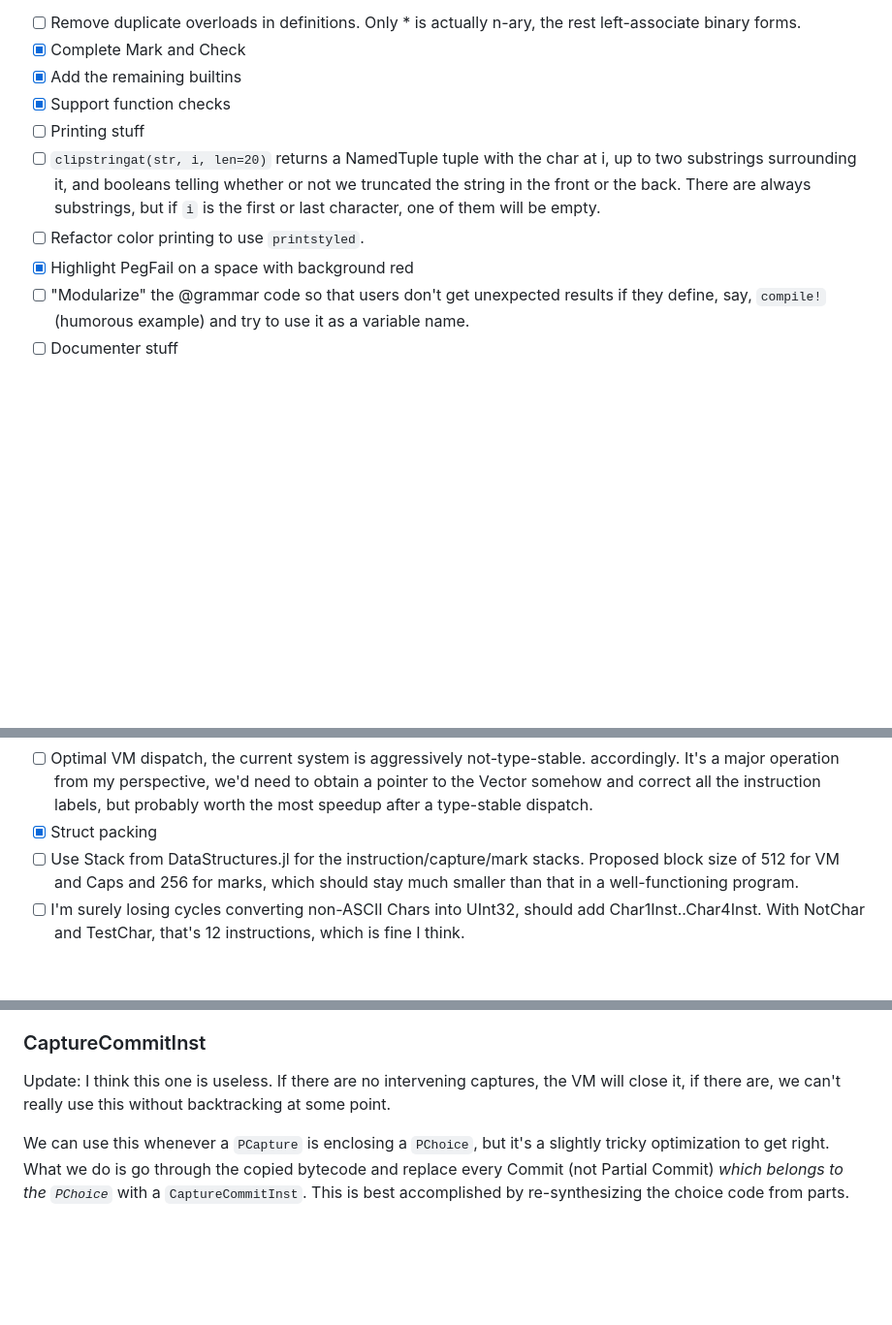
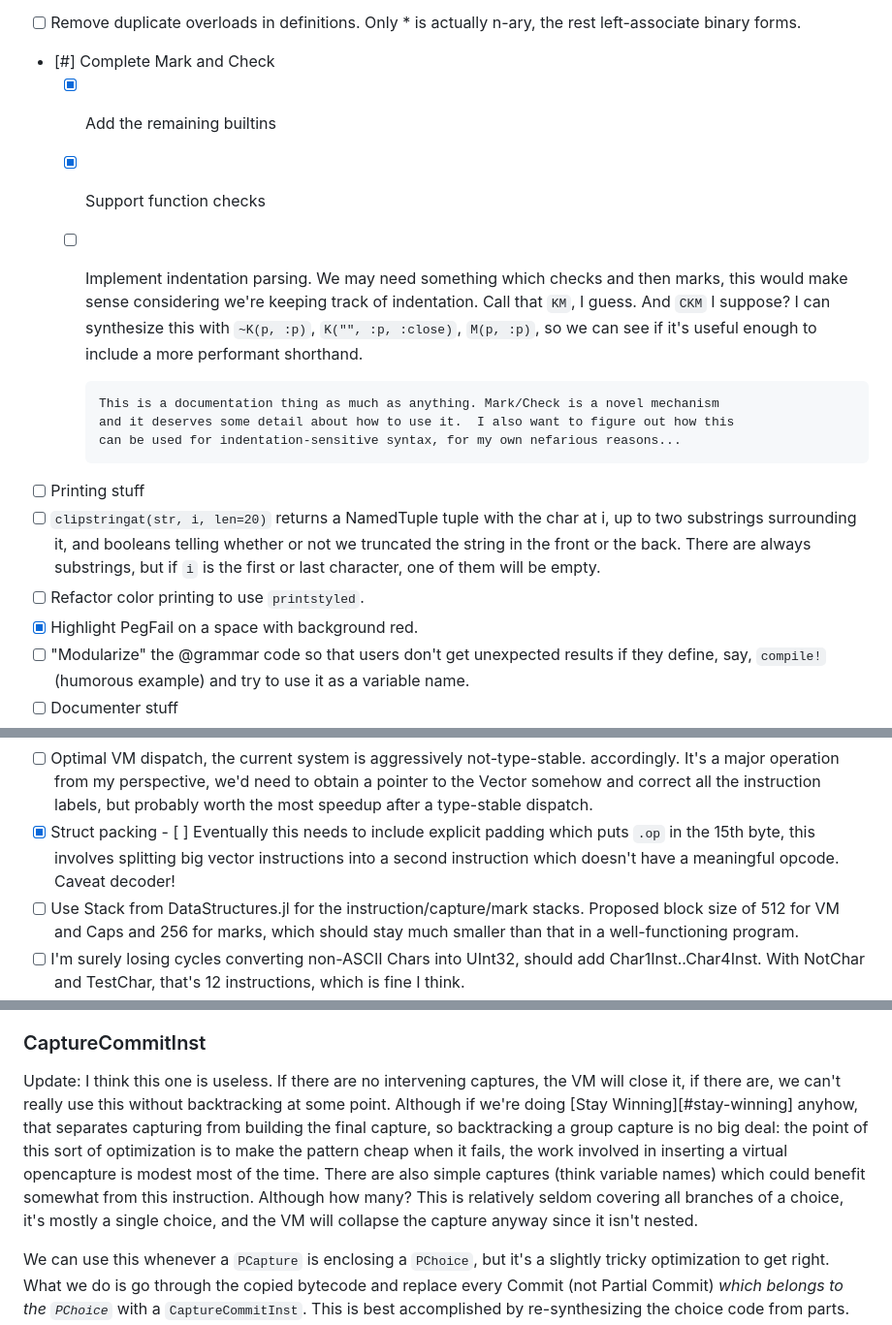
Before and after one commit to mnemnion/JLpeg.jl, a Markdown page: Plans.md, 3 parts joined by grey strips. Shown at 97% size. GitHub-like rendering; blank space fills up the shorter version.

```diff
--- a/Plans.md
+++ b/Plans.md
@@ -62,16 +62,25 @@ The hitlist:
          expanded Unicode definitions, there are a few options.
 - [ ]  Remove duplicate overloads in definitions. Only * is actually n-ary, the rest
        left-associate binary forms.
-- [X]  Complete Mark and Check
+- [#]  Complete Mark and Check
   - [X]  Add the remaining builtins
   - [X]  Support function checks
+  - [ ]  Implement indentation parsing. We may need something which checks and then
+         marks, this would make sense considering we're keeping track of indentation.
+         Call that `KM`, I guess.  And `CKM` I suppose?  I can synthesize this with
+         `~K(p, :p)`, `K("", :p, :close)`, `M(p, :p)`, so we can see if it's useful enough
+         to include a more performant shorthand.
+
+         This is a documentation thing as much as anything. Mark/Check is a novel mechanism
+         and it deserves some detail about how to use it.  I also want to figure out how this
+         can be used for indentation-sensitive syntax, for my own nefarious reasons...
 - [ ]  Printing stuff
   - [ ]  `clipstringat(str, i, len=20)` returns a NamedTuple tuple with the char at i,
          up to two substrings surrounding it, and booleans telling whether or not we
          truncated the string in the front or the back.  There are always substrings,
          but if `i` is the first or last character, one of them will be empty.
   - [ ]  Refactor color printing to use `printstyled`.
-  - [X]  Highlight PegFail on a space with background red
+  - [X]  Highlight PegFail on a space with background red.
 - [ ]  "Modularize" the @grammar code so that users don't get unexpected results if they
        define, say, `compile!` (humorous example) and try to use it as a variable name.
 - [ ]  Documenter stuff
@@ -168,6 +174,9 @@ The hitlist:
            accordingly.  It's a major operation from my perspective, we'd need to obtain a pointer to the Vector somehow and correct all the instruction labels, but probably
            worth the most speedup after a type-stable dispatch.
   - [X]  Struct packing
+    - [ ]  Eventually this needs to include explicit padding which puts `.op` in the 15th
+           byte, this involves splitting big vector instructions into a second instruction
+           which doesn't have a meaningful opcode.  Caveat decoder!
   - [ ]  Use Stack from DataStructures.jl for the instruction/capture/mark stacks.
          Proposed block size of 512 for VM and Caps and 256 for marks, which should stay
          much smaller than that in a well-functioning program.
@@ -272,7 +286,14 @@ maybe: the compiler pays a lot of attention to method dispatch.
 
 Update: I think this one is useless. If there are no intervening captures, the VM
 will close it, if there are, we can't really use this without backtracking at some
-point.
+point.  Although if we're doing [Stay Winning][#stay-winning] anyhow, that separates
+capturing from building the final capture, so backtracking a group capture is no big
+deal: the point of this sort of optimization is to make the pattern cheap when it
+fails, the work involved in inserting a virtual opencapture is modest most of the
+time.  There are also simple captures (think variable names) which could benefit
+somewhat from this instruction.  Although how many? This is relatively seldom
+covering all branches of a choice, it's mostly a single choice, and the VM will collapse
+the capture anyway since it isn't nested.
 
 We can use this whenever a `PCapture` is enclosing a `PChoice`, but it's a slightly
 tricky optimization to get right.  What we do is go through the copied bytecode and
```
Also changed, not shown: other parts of Plans.md (+37 -18 lines), docs/src/index.md (+30 -23 lines).
